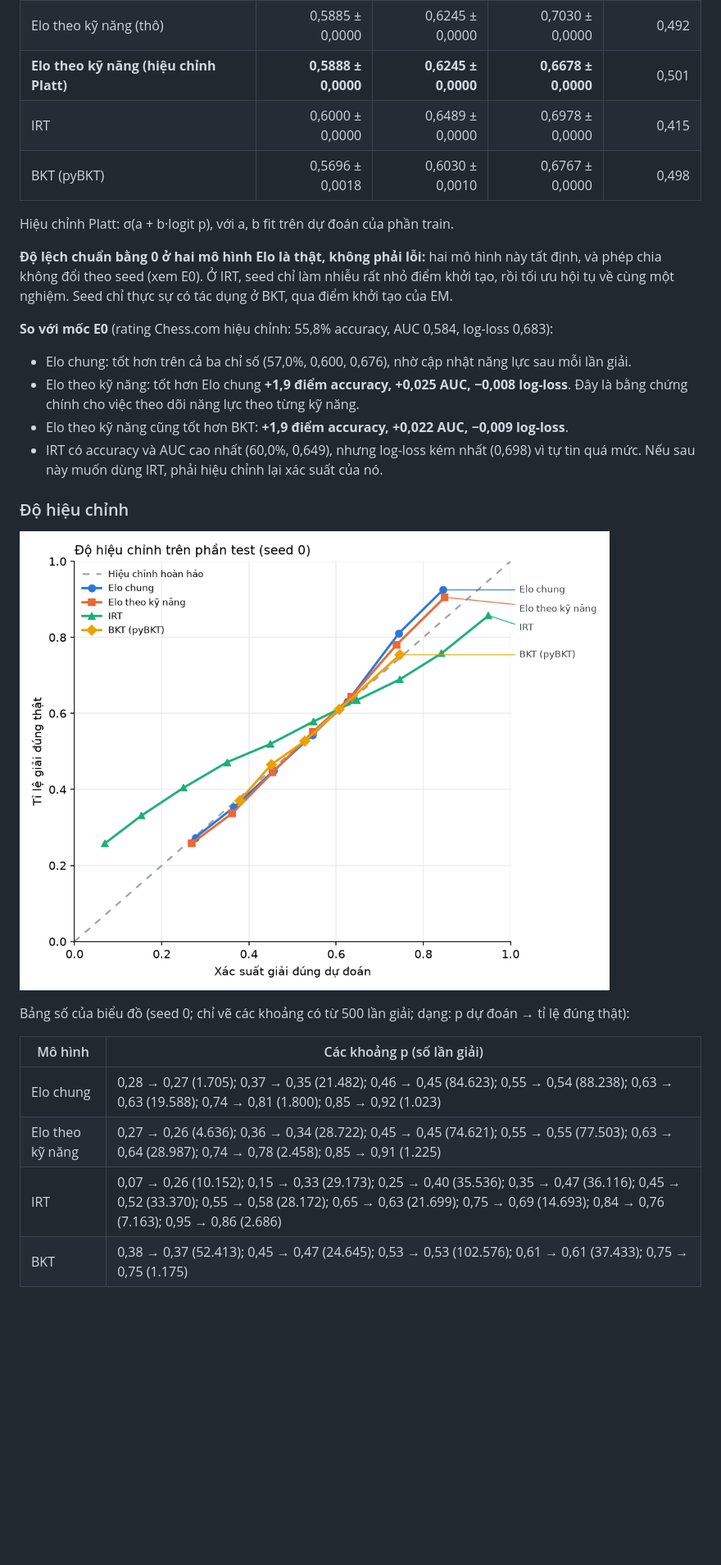
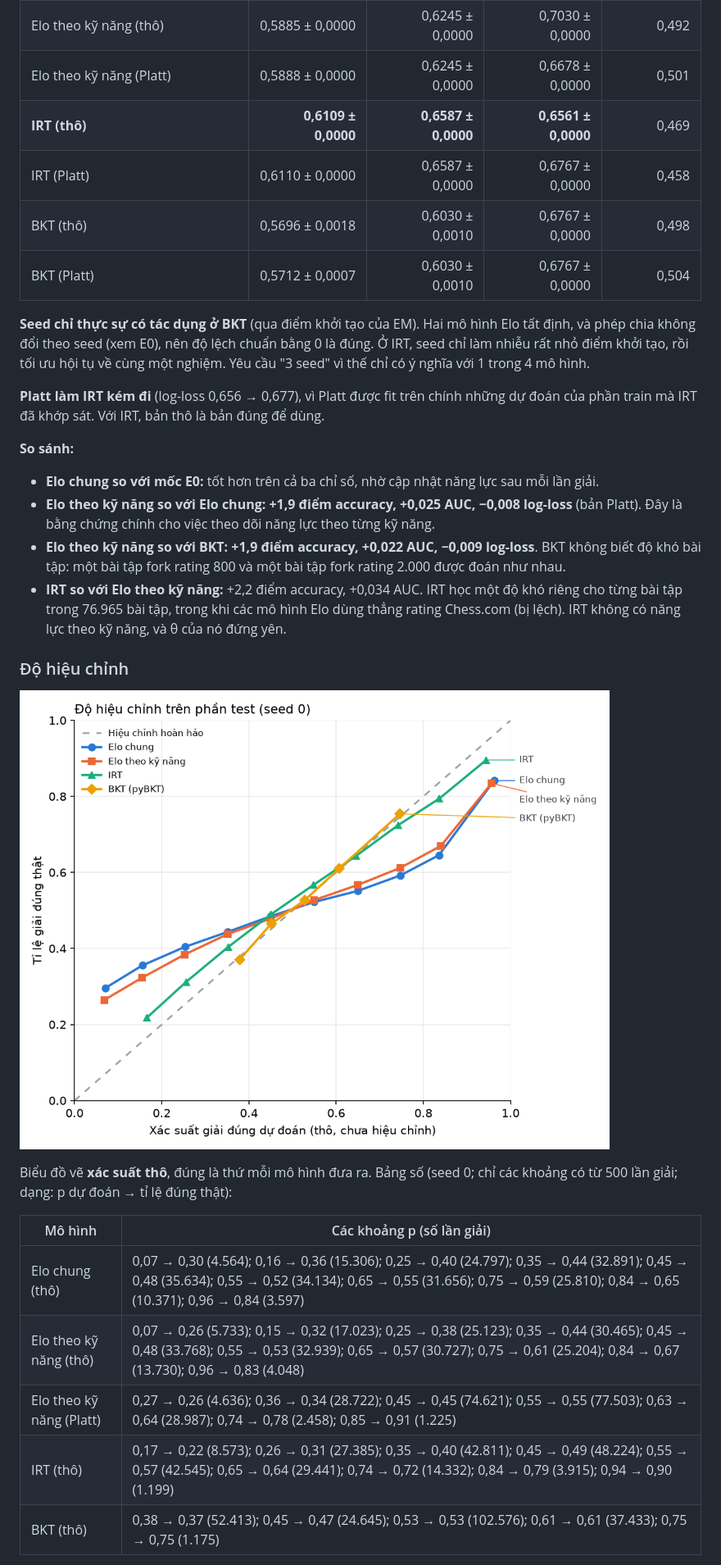
Before and after one commit to yashita23/chesscoach, a Markdown page: docs/experiments/e1-layer1.md, the part around one of its changes. Shown at 82% size. Drawn GitHub-style; pictures changed too: docs/experiments/e1-calibration.png; blank space fills up the shorter version.

```diff
--- a/docs/experiments/e1-layer1.md
+++ b/docs/experiments/e1-layer1.md
@@ -45,28 +51,31 @@ Trên phần test, mean ± std qua 3 seed (0, 1, 2):
 | Elo theo kỹ năng (thô) | 0,5885 ± 0,0000 | 0,6245 ± 0,0000 | 0,7030 ± 0,0000 | 0,492 |
-| **Elo theo kỹ năng (hiệu chỉnh Platt)** | **0,5888 ± 0,0000** | **0,6245 ± 0,0000** | **0,6678 ± 0,0000** | 0,501 |
-| IRT | 0,6000 ± 0,0000 | 0,6489 ± 0,0000 | 0,6978 ± 0,0000 | 0,415 |
-| BKT (pyBKT) | 0,5696 ± 0,0018 | 0,6030 ± 0,0010 | 0,6767 ± 0,0000 | 0,498 |
+| Elo theo kỹ năng (Platt) | 0,5888 ± 0,0000 | 0,6245 ± 0,0000 | 0,6678 ± 0,0000 | 0,501 |
+| **IRT (thô)** | **0,6109 ± 0,0000** | **0,6587 ± 0,0000** | **0,6561 ± 0,0000** | 0,469 |
+| IRT (Platt) | 0,6110 ± 0,0000 | 0,6587 ± 0,0000 | 0,6767 ± 0,0000 | 0,458 |
+| BKT (thô) | 0,5696 ± 0,0018 | 0,6030 ± 0,0010 | 0,6767 ± 0,0000 | 0,498 |
+| BKT (Platt) | 0,5712 ± 0,0007 | 0,6030 ± 0,0010 | 0,6767 ± 0,0000 | 0,504 |
 
-Hiệu chỉnh Platt: σ(a + b·logit p), với a, b fit trên dự đoán của phần train.
+**Seed chỉ thực sự có tác dụng ở BKT** (qua điểm khởi tạo của EM). Hai mô hình Elo tất định, và phép chia không đổi theo seed (xem E0), nên độ lệch chuẩn bằng 0 là đúng. Ở IRT, seed chỉ làm nhiễu rất nhỏ điểm khởi tạo, rồi tối ưu hội tụ về cùng một nghiệm. Yêu cầu "3 seed" vì thế chỉ có ý nghĩa với 1 trong 4 mô hình.
 
-**Độ lệch chuẩn bằng 0 ở hai mô hình Elo là thật, không phải lỗi:** hai mô hình này tất định, và phép chia không đổi theo seed (xem E0). Ở IRT, seed chỉ làm nhiễu rất nhỏ điểm khởi tạo, rồi tối ưu hội tụ về cùng một nghiệm. Seed chỉ thực sự có tác dụng ở BKT, qua điểm khởi tạo của EM.
+**Platt làm IRT kém đi** (log-loss 0,656 → 0,677), vì Platt được fit trên chính những dự đoán của phần train mà IRT đã khớp sát. Với IRT, bản thô là bản đúng để dùng.
 
-**So với mốc E0** (rating Chess.com hiệu chỉnh: 55,8% accuracy, AUC 0,584, log-loss 0,683):
-- Elo chung: tốt hơn trên cả ba chỉ số (57,0%, 0,600, 0,676), nhờ cập nhật năng lực sau mỗi lần giải.
-- Elo theo kỹ năng: tốt hơn Elo chung **+1,9 điểm accuracy, +0,025 AUC, −0,008 log-loss**. Đây là bằng chứng chính cho việc theo dõi năng lực theo từng kỹ năng.
-- Elo theo kỹ năng cũng tốt hơn BKT: **+1,9 điểm accuracy, +0,022 AUC, −0,009 log-loss**.
-- IRT có accuracy và AUC cao nhất (60,0%, 0,649), nhưng log-loss kém nhất (0,698) vì tự tin quá mức. Nếu sau này muốn dùng IRT, phải hiệu chỉnh lại xác suất của nó.
+**So sánh:**
+- **Elo chung so với mốc E0:** tốt hơn trên cả ba chỉ số, nhờ cập nhật năng lực sau mỗi lần giải.
+- **Elo theo kỹ năng so với Elo chung:** **+1,9 điểm accuracy, +0,025 AUC, −0,008 log-loss** (bản Platt). Đây là bằng chứng chính cho việc theo dõi năng lực theo từng kỹ năng.
+- **Elo theo kỹ năng so với BKT:** **+1,9 điểm accuracy, +0,022 AUC, −0,009 log-loss**. BKT không biết độ khó bài tập: một bài tập fork rating 800 và một bài tập fork rating 2.000 được đoán như nhau.
+- **IRT so với Elo theo kỹ năng:** +2,2 điểm accuracy, +0,034 AUC. IRT học một độ khó riêng cho từng bài tập trong 76.965 bài tập, trong khi các mô hình Elo dùng thẳng rating Chess.com (bị lệch). IRT không có năng lực theo kỹ năng, và θ của nó đứng yên.
 
 ### Độ hiệu chỉnh
 
 ![Độ hiệu chỉnh trên phần test](e1-calibration.png)
 
-Bảng số của biểu đồ (seed 0; chỉ vẽ các khoảng có từ 500 lần giải; dạng: p dự đoán → tỉ lệ đúng thật):
+Biểu đồ vẽ **xác suất thô**, đúng là thứ mỗi mô hình đưa ra. Bảng số (seed 0; chỉ các khoảng có từ 500 lần giải; dạng: p dự đoán → tỉ lệ đúng thật):
 
 | Mô hình | Các khoảng p (số lần giải) |
 | --- | --- |
-| Elo chung | 0,28 → 0,27 (1.705); 0,37 → 0,35 (21.482); 0,46 → 0,45 (84.623); 0,55 → 0,54 (88.238); 0,63 → 0,63 (19.588); 0,74 → 0,81 (1.800); 0,85 → 0,92 (1.023) |
-| Elo theo kỹ năng | 0,27 → 0,26 (4.636); 0,36 → 0,34 (28.722); 0,45 → 0,45 (74.621); 0,55 → 0,55 (77.503); 0,63 → 0,64 (28.987); 0,74 → 0,78 (2.458); 0,85 → 0,91 (1.225) |
-| IRT | 0,07 → 0,26 (10.152); 0,15 → 0,33 (29.173); 0,25 → 0,40 (35.536); 0,35 → 0,47 (36.116); 0,45 → 0,52 (33.370); 0,55 → 0,58 (28.172); 0,65 → 0,63 (21.699); 0,75 → 0,69 (14.693); 0,84 → 0,76 (7.163); 0,95 → 0,86 (2.686) |
-| BKT | 0,38 → 0,37 (52.413); 0,45 → 0,47 (24.645); 0,53 → 0,53 (102.576); 0,61 → 0,61 (37.433); 0,75 → 0,75 (1.175) |
+| Elo chung (thô) | 0,07 → 0,30 (4.564); 0,16 → 0,36 (15.306); 0,25 → 0,40 (24.797); 0,35 → 0,44 (32.891); 0,45 → 0,48 (35.634); 0,55 → 0,52 (34.134); 0,65 → 0,55 (31.656); 0,75 → 0,59 (25.810); 0,84 → 0,65 (10.371); 0,96 → 0,84 (3.597) |
+| Elo theo kỹ năng (thô) | 0,07 → 0,26 (5.733); 0,15 → 0,32 (17.023); 0,25 → 0,38 (25.123); 0,35 → 0,44 (30.465); 0,45 → 0,48 (33.768); 0,55 → 0,53 (32.939); 0,65 → 0,57 (30.727); 0,75 → 0,61 (25.204); 0,84 → 0,67 (13.730); 0,96 → 0,83 (4.048) |
+| Elo theo kỹ năng (Platt) | 0,27 → 0,26 (4.636); 0,36 → 0,34 (28.722); 0,45 → 0,45 (74.621); 0,55 → 0,55 (77.503); 0,63 → 0,64 (28.987); 0,74 → 0,78 (2.458); 0,85 → 0,91 (1.225) |
+| IRT (thô) | 0,17 → 0,22 (8.573); 0,26 → 0,31 (27.385); 0,35 → 0,40 (42.811); 0,45 → 0,49 (48.224); 0,55 → 0,57 (42.545); 0,65 → 0,64 (29.441); 0,74 → 0,72 (14.332); 0,84 → 0,79 (3.915); 0,94 → 0,90 (1.199) |
+| BKT (thô) | 0,38 → 0,37 (52.413); 0,45 → 0,47 (24.645); 0,53 → 0,53 (102.576); 0,61 → 0,61 (37.433); 0,75 → 0,75 (1.175) |
 
```
Also changed, not shown: other parts of docs/experiments/e1-layer1.md (+36 -20 lines), GLOSSARY.md (+1 -1 lines), 5 other files.
